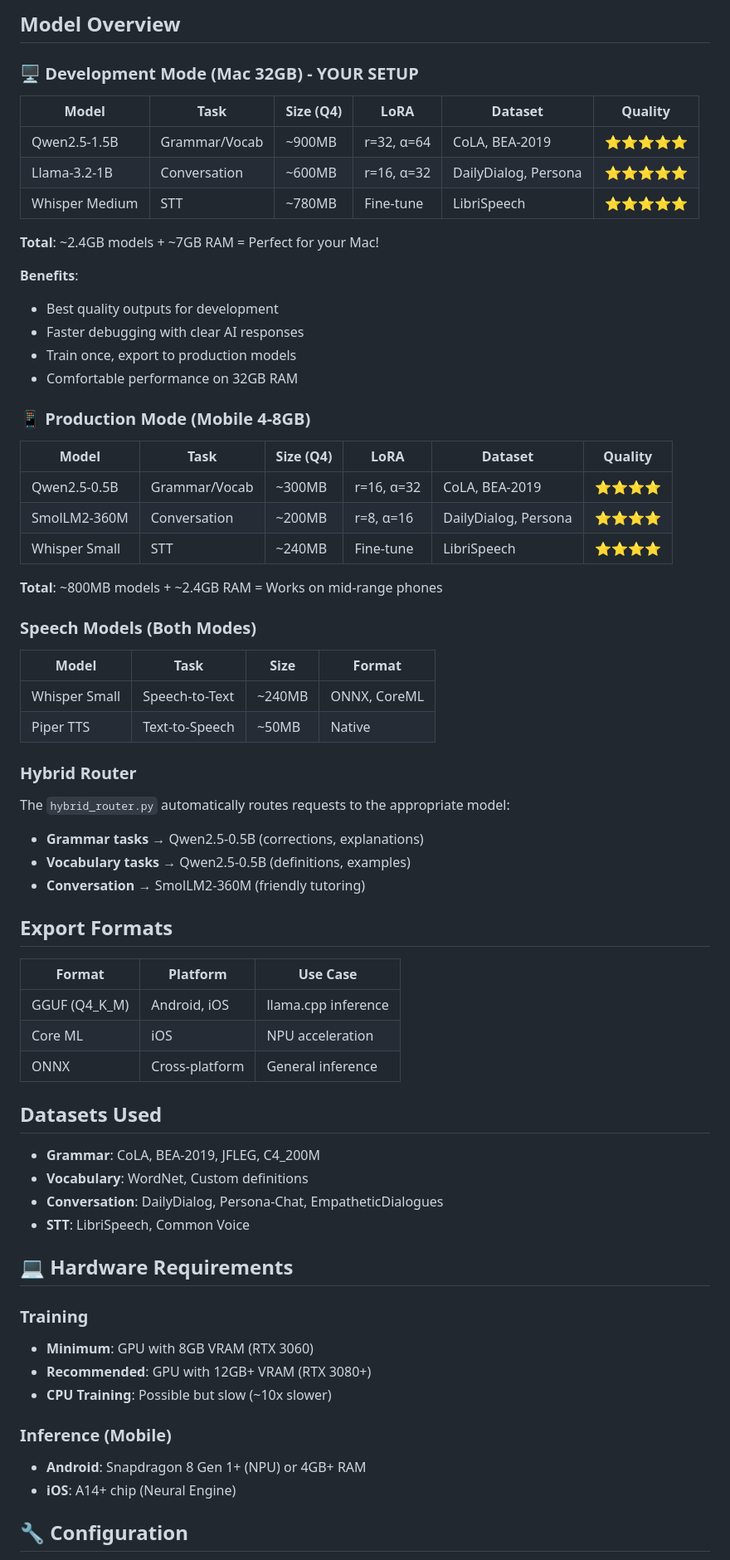
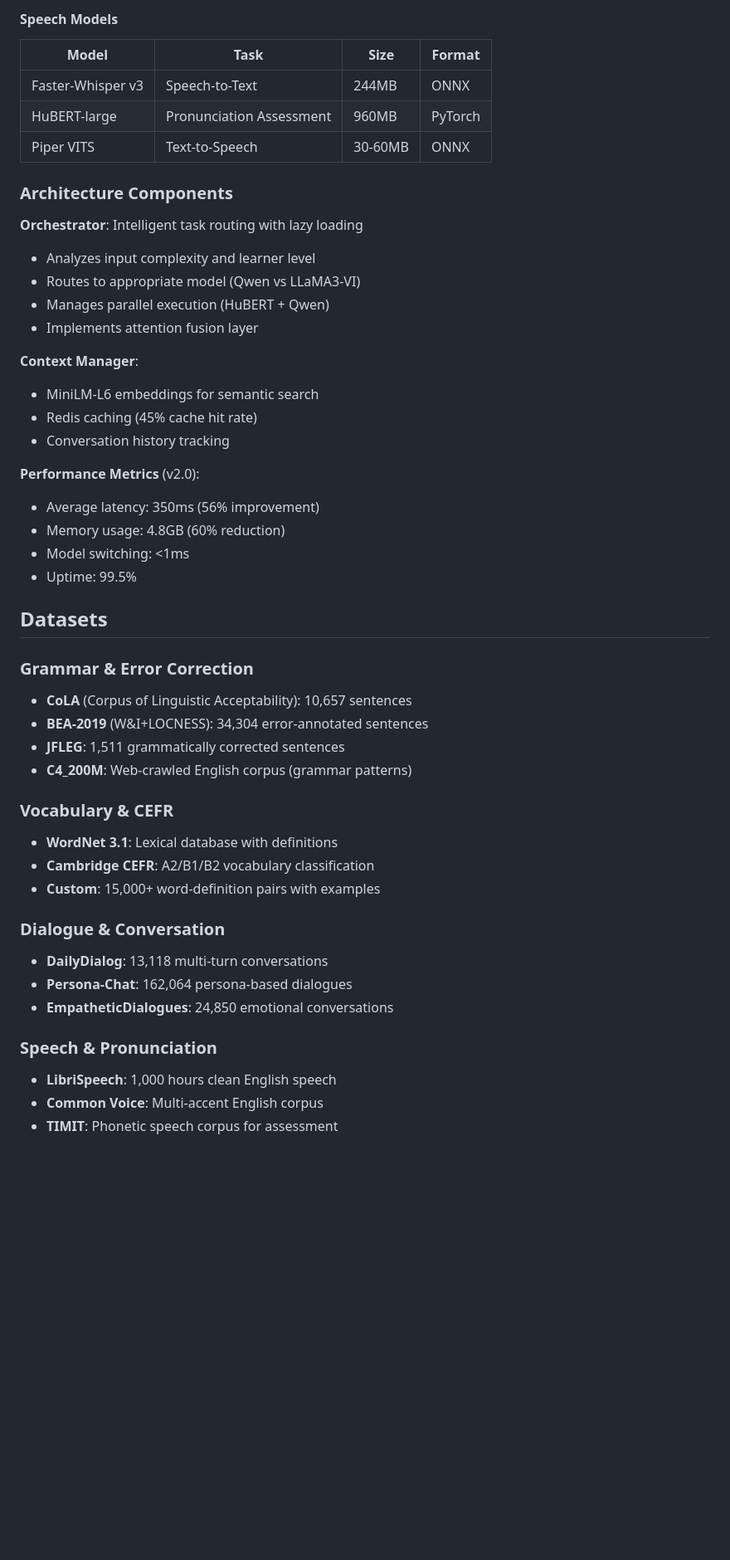
Before and after one commit to InfinityZero3000/Qwen-FineTune-LoRA, a Markdown page: README.md, the part around one of its changes. Shown at 83% size. Drawn GitHub-style; blank space fills up the shorter version.

```diff
--- a/README.md
+++ b/README.md
@@ -158,68 +35,49 @@ python pipelines/llm/hybrid_router.py --interactive
-## Model Overview
-
-### 🖥️ Development Mode (Mac 32GB) - YOUR SETUP
-
-| Model | Task | Size (Q4) | LoRA | Dataset | Quality |
-|-------|------|-----------|------|---------|---------|
-| Qwen2.5-1.5B | Grammar/Vocab | ~900MB | r=32, α=64 | CoLA, BEA-2019 | ⭐⭐⭐⭐⭐ |
-| Llama-3.2-1B | Conversation | ~600MB | r=16, α=32 | DailyDialog, Persona | ⭐⭐⭐⭐⭐ |
-| Whisper Medium | STT | ~780MB | Fine-tune | LibriSpeech | ⭐⭐⭐⭐⭐ |
-
-**Total**: ~2.4GB models + ~7GB RAM = Perfect for your Mac!
-
-**Benefits**:
-- Best quality outputs for development
-- Faster debugging with clear AI responses
-- Train once, export to production models
-- Comfortable performance on 32GB RAM
-
-### 📱 Production Mode (Mobile 4-8GB)
-
-| Model | Task | Size (Q4) | LoRA | Dataset | Quality |
-|-------|------|-----------|------|---------|---------|
-| Qwen2.5-0.5B | Grammar/Vocab | ~300MB | r=16, α=32 | CoLA, BEA-2019 | ⭐⭐⭐⭐ |
-| SmolLM2-360M | Conversation | ~200MB | r=8, α=16 | DailyDialog, Persona | ⭐⭐⭐⭐ |
-| Whisper Small | STT | ~240MB | Fine-tune | LibriSpeech | ⭐⭐⭐⭐ |
-
-**Total**: ~800MB models + ~2.4GB RAM = Works on mid-range phones
-
-### Speech Models (Both Modes)
+#### Speech Models
 | Model | Task | Size | Format |
 |-------|------|------|--------|
-| Whisper Small | Speech-to-Text | ~240MB | ONNX, CoreML |
-| Piper TTS | Text-to-Speech | ~50MB | Native |
+| Faster-Whisper v3 | Speech-to-Text | 244MB | ONNX |
+| HuBERT-large | Pronunciation Assessment | 960MB | PyTorch |
+| Piper VITS | Text-to-Speech | 30-60MB | ONNX |
 
-### Hybrid Router
-The `hybrid_router.py` automatically routes requests to the appropriate model:
-- **Grammar tasks** → Qwen2.5-0.5B (corrections, explanations)
-- **Vocabulary tasks** → Qwen2.5-0.5B (definitions, examples)
-- **Conversation** → SmolLM2-360M (friendly tutoring)
+### Architecture Components
 
-## Export Formats
+**Orchestrator**: Intelligent task routing with lazy loading
+- Analyzes input complexity and learner level
+- Routes to appropriate model (Qwen vs LLaMA3-VI)
+- Manages parallel execution (HuBERT + Qwen)
+- Implements attention fusion layer
 
-| Format | Platform | Use Case |
-|--------|----------|----------|
-| GGUF (Q4_K_M) | Android, iOS | llama.cpp inference |
-| Core ML | iOS | NPU acceleration |
-| ONNX | Cross-platform | General inference |
+**Context Manager**:
+- MiniLM-L6 embeddings for semantic search
+- Redis caching (45% cache hit rate)
+- Conversation history tracking
 
-## Datasets Used
+**Performance Metrics** (v2.0):
+- Average latency: 350ms (56% improvement)
+- Memory usage: 4.8GB (60% reduction)
+- Model switching: <1ms
+- Uptime: 99.5%
 
-- **Grammar**: CoLA, BEA-2019, JFLEG, C4_200M
-- **Vocabulary**: WordNet, Custom definitions
-- **Conversation**: DailyDialog, Persona-Chat, EmpatheticDialogues
-- **STT**: LibriSpeech, Common Voice
+## Datasets
 
-## 💻 Hardware Requirements
+### Grammar & Error Correction
+- **CoLA** (Corpus of Linguistic Acceptability): 10,657 sentences
+- **BEA-2019** (W&I+LOCNESS): 34,304 error-annotated sentences
+- **JFLEG**: 1,511 grammatically corrected sentences
+- **C4_200M**: Web-crawled English corpus (grammar patterns)
 
-### Training
-- **Minimum**: GPU with 8GB VRAM (RTX 3060)
-- **Recommended**: GPU with 12GB+ VRAM (RTX 3080+)
-- **CPU Training**: Possible but slow (~10x slower)
+### Vocabulary & CEFR
+- **WordNet 3.1**: Lexical database with definitions
+- **Cambridge CEFR**: A2/B1/B2 vocabulary classification
+- **Custom**: 15,000+ word-definition pairs with examples
 
-### Inference (Mobile)
-- **Android**: Snapdragon 8 Gen 1+ (NPU) or 4GB+ RAM
-- **iOS**: A14+ chip (Neural Engine)
+### Dialogue & Conversation
+- **DailyDialog**: 13,118 multi-turn conversations
+- **Persona-Chat**: 162,064 persona-based dialogues
+- **EmpatheticDialogues**: 24,850 emotional conversations
 
-## 🔧 Configuration
+### Speech & Pronunciation
+- **LibriSpeech**: 1,000 hours clean English speech
+- **Common Voice**: Multi-accent English corpus
+- **TIMIT**: Phonetic speech corpus for assessment
 
```
Also changed, not shown: other parts of README.md (+51 -163 lines), architecture.md (renamed from docs/architecture.md, +36 -36 lines), docs/tasks.md (deleted, +0 -172 lines).
